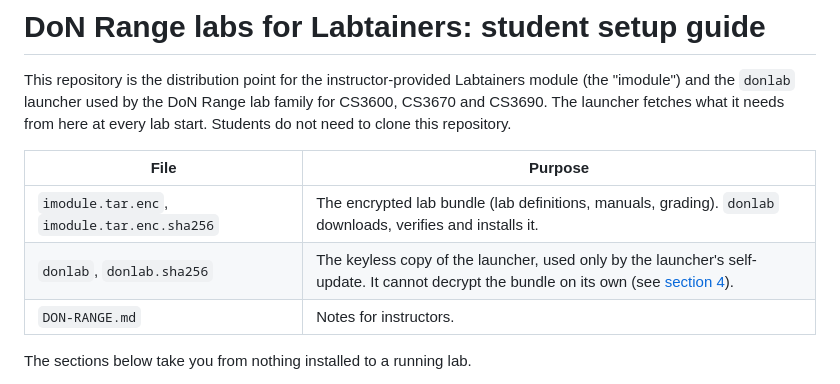
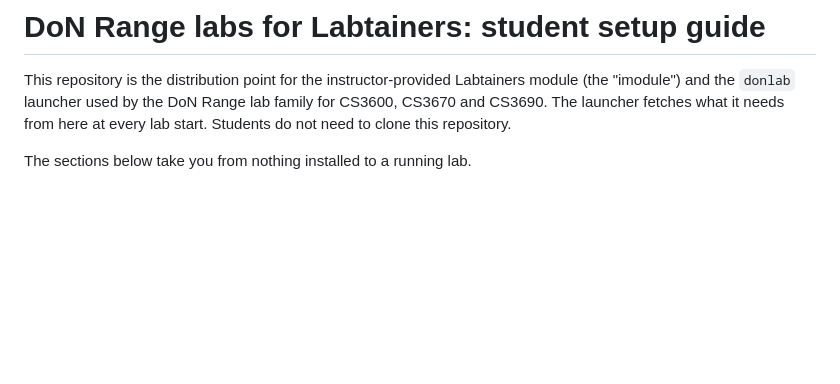
Before and after one commit to spencer-dollahite/imodule, a Markdown page: README.md, the part around the change. Rendered like a GitHub page; blank space fills up the shorter version.

Commit message:
README: drop the repository file table
Co-Authored-By: Claude Fable 5.1 <noreply@anthropic.com>
Claude-Session: https://claude.ai/code/session_01AaSdgzYGLNDb9nAMyxsEmw

```diff
--- a/README.md
+++ b/README.md
@@ -4,12 +4,6 @@ This repository is the distribution point for the instructor-provided Labtainers
 (the "imodule") and the `donlab` launcher used by the DoN Range lab family for CS3600,
 CS3670 and CS3690. The launcher fetches what it needs from here at every lab start.
 Students do not need to clone this repository.
-
-| File | Purpose |
-|---|---|
-| `imodule.tar.enc`, `imodule.tar.enc.sha256` | The encrypted lab bundle (lab definitions, manuals, grading). `donlab` downloads, verifies and installs it. |
-| `donlab`, `donlab.sha256` | The keyless copy of the launcher, used only by the launcher's self-update. It cannot decrypt the bundle on its own (see [section 4](#4-running-a-lab-with-the-donlab-launcher)). |
-| `DON-RANGE.md` | Notes for instructors. |
 
 The sections below take you from nothing installed to a running lab.
 
```
